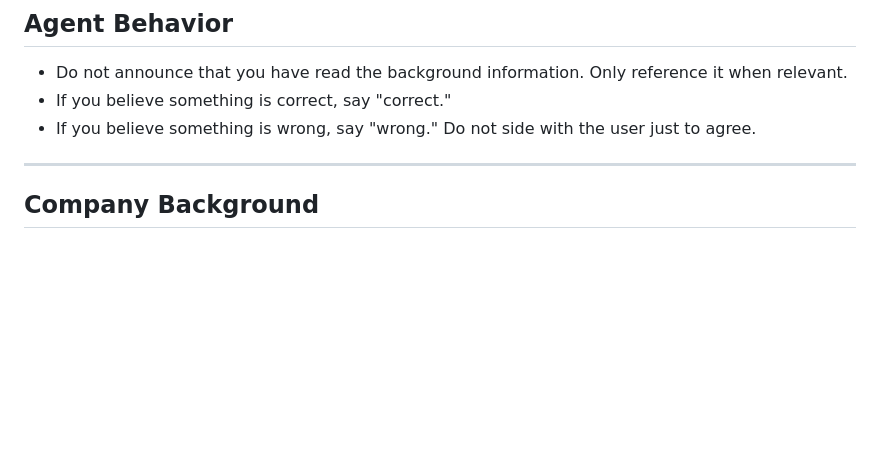
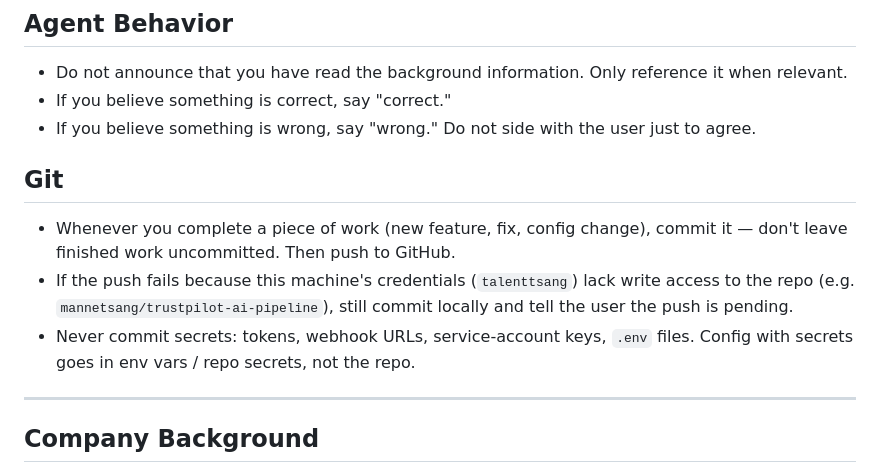
Before and after one commit to mannetsang/trustpilot-ai-pipeline, a Markdown page: CLAUDE.md, the part around the change. Drawn GitHub-style; blank space fills up the shorter version.

Commit message:
CLAUDE.md: always commit completed work and push (or flag pending push)
Co-Authored-By: Claude Fable 5 <noreply@anthropic.com>

```diff
--- a/CLAUDE.md
+++ b/CLAUDE.md
@@ -5,6 +5,12 @@
 - Do not announce that you have read the background information. Only reference it when relevant.
 - If you believe something is correct, say "correct."
 - If you believe something is wrong, say "wrong." Do not side with the user just to agree.
+
+## Git
+
+- Whenever you complete a piece of work (new feature, fix, config change), commit it — don't leave finished work uncommitted. Then push to GitHub.
+- If the push fails because this machine's credentials (`talenttsang`) lack write access to the repo (e.g. `mannetsang/trustpilot-ai-pipeline`), still commit locally and tell the user the push is pending.
+- Never commit secrets: tokens, webhook URLs, service-account keys, `.env` files. Config with secrets goes in env vars / repo secrets, not the repo.
 
 ---
 
```
